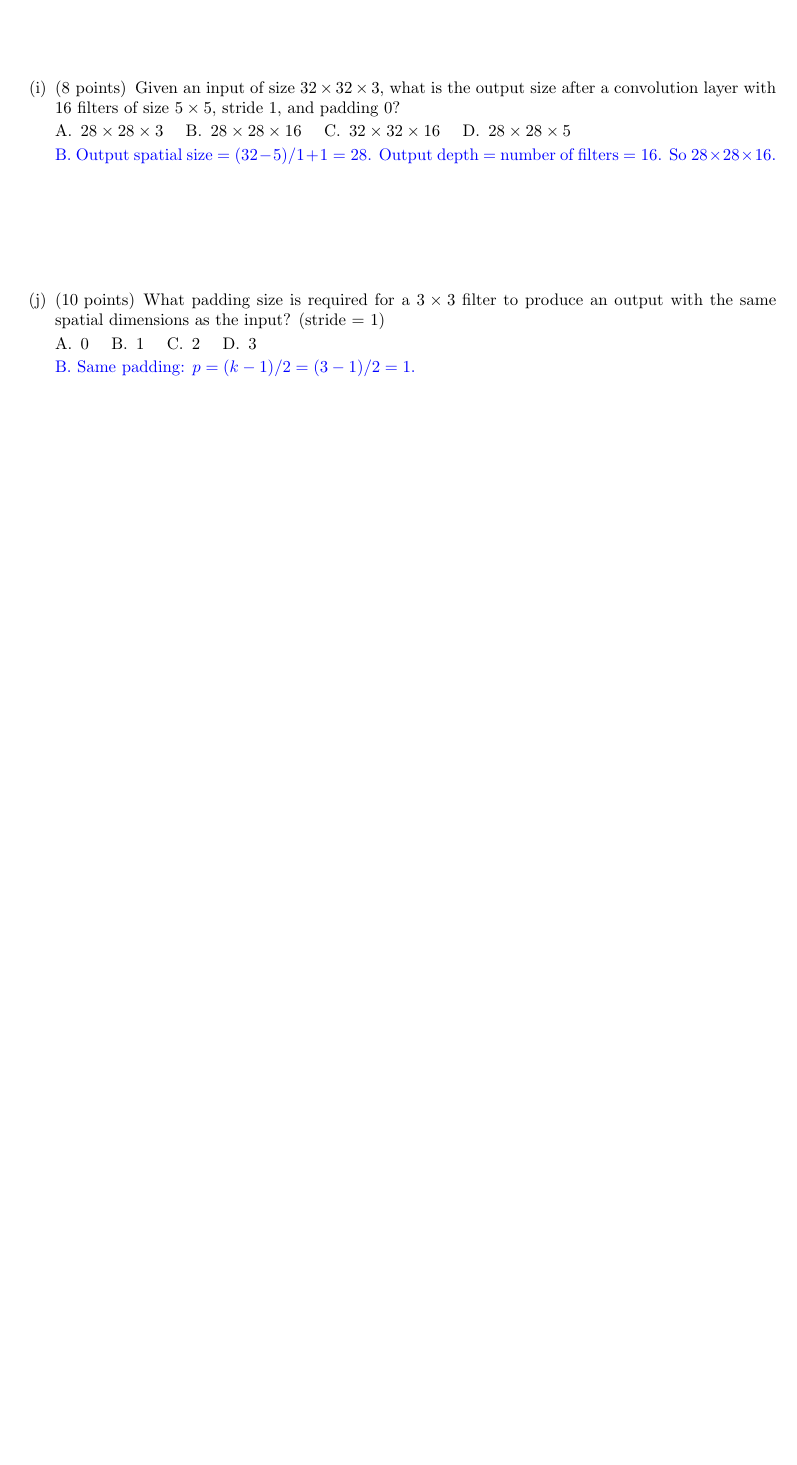
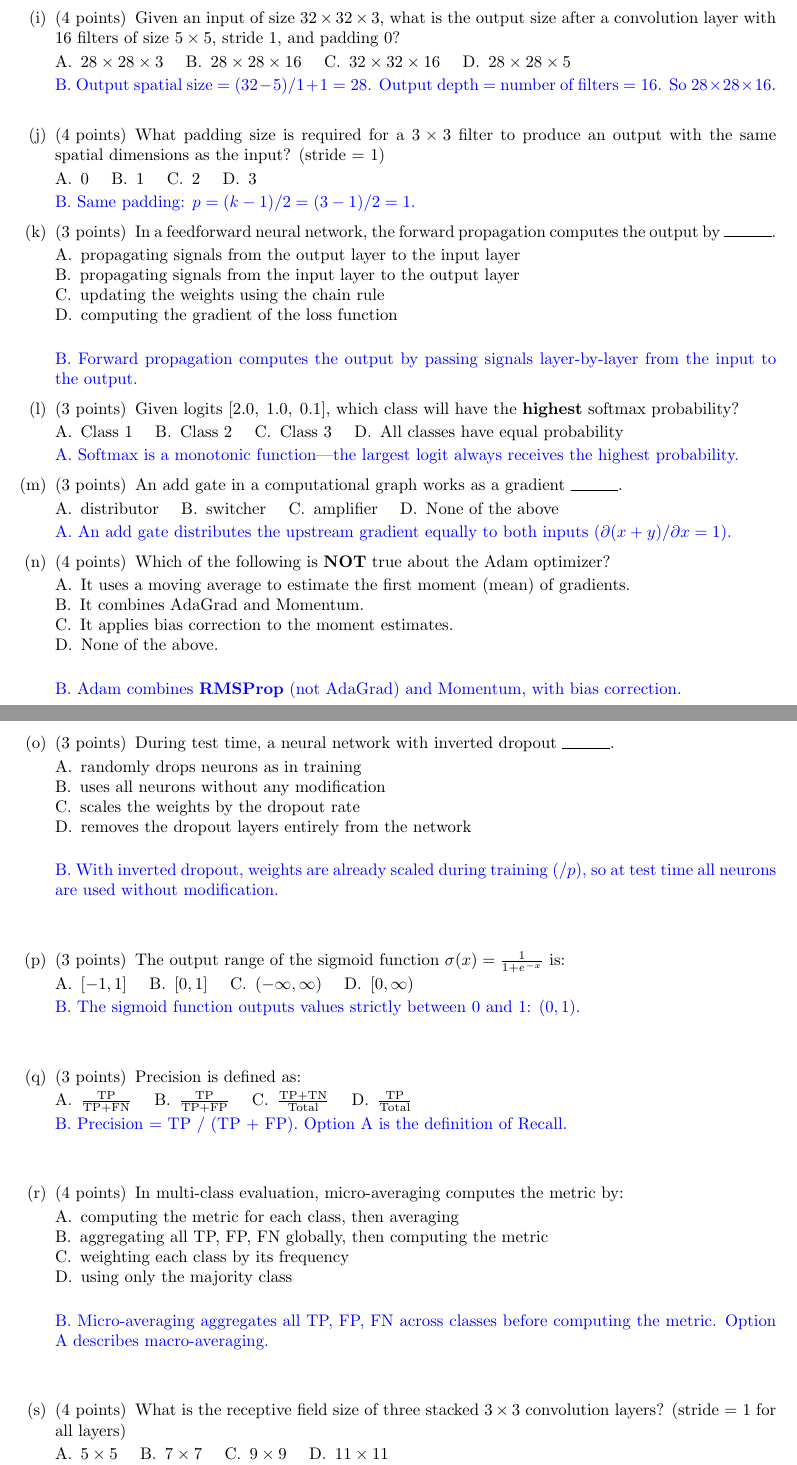
Before and after one commit to kinam0252/AI502-2026-Spring-Midterm, a LaTeX problem sheet (main.tex, which reads multiple_choice.tex): part of page 3 of 3 before the commit and two parts of pages 3 and 4 of 4 after it, the two joined at a grey line, cut so that both start at the same text, the shorter picture padded with empty space. Compiled offline with pdfLaTeX.

Commit message:
Expand MC to 20 questions (70pts), exam time 60min
Added 10 new MC questions (sample exam style):
- L01: Forward propagation direction
- L02: Softmax highest probability
- L03: Add gate = gradient distributor
- L04: Adam NOT true (AdaGrad vs RMSProp)
- L05: Inverted dropout at test time
- L05: Sigmoid output range
- L06: Precision definition
- L06: Micro vs Macro averaging
- L07: Receptive field of 3x Conv3x3
- L07: VGGNet 3x3 stacking advantage

Scoring: 10 easy (3pts) + 10 harder (4pts) = 70pts
Time: 75min -> 60min

Co-authored-by: Copilot <223556219+Copilot@users.noreply.github.com>

```diff
--- a/multiple_choice.tex
+++ b/multiple_choice.tex
@@ -111,7 +111,7 @@
 \vspace{\stretch{1}}
 
 % 출처: L07 (Convolution output size)
-\part[8] Given an input of size $32 \times 32 \times 3$, what is the output size after a convolution layer with 16 filters of size $5 \times 5$, stride 1, and padding 0?
+\part[4] Given an input of size $32 \times 32 \times 3$, what is the output size after a convolution layer with 16 filters of size $5 \times 5$, stride 1, and padding 0?
 
 \begin{oneparchoices}
  \choice $28 \times 28 \times 3$
@@ -124,7 +124,7 @@
 \vspace{\stretch{1}}
 
 % 출처: L07 (Same padding)
-\part[10] What padding size is required for a $3 \times 3$ filter to produce an output with the same spatial dimensions as the input? (stride = 1)
+\part[4] What padding size is required for a $3 \times 3$ filter to produce an output with the same spatial dimensions as the input? (stride = 1)
 
 \begin{oneparchoices}
  \choice 0
@@ -136,3 +136,116 @@
 \answer{B. Same padding: $p = (k-1)/2 = (3-1)/2 = 1$.}
 \vspace{\stretch{1}}
 
+% 출처: L01 (Forward propagation)
+\part[3] In a feedforward neural network, the forward propagation computes the output by \rule{1cm}{0.15mm}.
+
+\begin{oneparchoices}
+ \choice propagating signals from the output layer to the input layer \\
+ \choice propagating signals from the input layer to the output layer \\
+ \choice updating the weights using the chain rule \\
+ \choice computing the gradient of the loss function \\
+\end{oneparchoices}
+
+\answer{B. Forward propagation computes the output by passing signals layer-by-layer from the input to the output.}
+\vspace{\stretch{1}}
+
+% 출처: L02 (Softmax)
+\part[3] Given logits $[2.0,\; 1.0,\; 0.1]$, which class will have the \textbf{highest} softmax probability?
+
+\begin{oneparchoices}
+ \choice Class 1
+ \choice Class 2
+ \choice Class 3
+ \choice All classes have equal probability
+\end{oneparchoices}
+
+\answer{A. Softmax is a monotonic function—the largest logit always receives the highest probability.}
+\vspace{\stretch{1}}
+
+% 출처: L03 (Add gate)
+\part[3] An add gate in a computational graph works as a gradient \rule{1cm}{0.15mm}.
+
+\begin{oneparchoices}
+ \choice distributor
+ \choice switcher
+ \choice amplifier
+ \choice None of the above
+\end{oneparchoices}
+
+\answer{A. An add gate distributes the upstream gradient equally to both inputs ($\partial(x+y)/\partial x = 1$).}
+\vspace{\stretch{1}}
+
+% 출처: L04 (Adam)
+\part[4] Which of the following is \textbf{NOT} true about the Adam optimizer?
+
+\begin{oneparchoices}
+ \choice It uses a moving average to estimate the first moment (mean) of gradients. \\
+ \choice It combines AdaGrad and Momentum. \\
+ \choice It applies bias correction to the moment estimates. \\
+ \choice None of the above. \\
+\end{oneparchoices}
+
+\answer{B. Adam combines \textbf{RMSProp} (not AdaGrad) and Momentum, with bias correction.}
+\vspace{\stretch{1}}
+
+% 출처: L05 (Dropout)
+\part[3] During test time, a neural network with inverted dropout \rule{1cm}{0.15mm}.
+
+\begin{oneparchoices}
+ \choice randomly drops neurons as in training \\
+ \choice uses all neurons without any modification \\
+ \choice scales the weights by the dropout rate \\
+ \choice removes the dropout layers entirely from the network \\
+\end{oneparchoices}
+
+\answer{B. With inverted dropout, weights are already scaled during training ($/ p$), so at test time all neurons are used without modification.}
+\vspace{\stretch{1}}
+
+% 출처: L05 (Sigmoid)
+\part[3] The output range of the sigmoid function $\sigma(x) = \frac{1}{1+e^{-x}}$ is:
+
+\begin{oneparchoices}
+ \choice $[-1, 1]$
+ \choice $[0, 1]$
+ \choice $(-\infty, \infty)$
+ \choice $[0, \infty)$
+\end{oneparchoices}
+
+\answer{B. The sigmoid function outputs values strictly between 0 and 1: $(0, 1)$.}
+\vspace{\stretch{1}}
+
+% 출처: L06 (Precision / Recall)
+\part[3] Precision is defined as:
+
+\begin{oneparchoices}
+ \choice $\frac{\text{TP}}{\text{TP} + \text{FN}}$
+ \choice $\frac{\text{TP}}{\text{TP} + \text{FP}}$
+ \choice $\frac{\text{TP} + \text{TN}}{\text{Total}}$
+ \choice $\frac{\text{TP}}{\text{Total}}$
+\end{oneparchoices}
+
+\answer{B. Precision = TP / (TP + FP). Option A is the definition of Recall.}
+\vspace{\stretch{1}}
+
+% 출처: L06 (Micro vs Macro averaging)
+\part[4] In multi-class evaluation, micro-averaging computes the metric by:
+
+\begin{oneparchoices}
+ \choice computing the metric for each class, then averaging \\
+ \choice aggregating all TP, FP, FN globally, then computing the metric \\
+ \choice weighting each class by its frequency \\
+ \choice using only the majority class \\
+\end{oneparchoices}
+
+\answer{B. Micro-averaging aggregates all TP, FP, FN across classes before computing the metric. Option A describes macro-averaging.}
+\vspace{\stretch{1}}
+
+% 출처: L07 (Receptive field)
+\part[4] What is the receptive field size of three stacked $3 \times 3$ convolution layers? (stride = 1 for all layers)
+
+\begin{oneparchoices}
+ \choice $5 \times 5$
+ \choice $7 \times 7$
+ \choice $9 \times 9$
+ \choice $11 \times 11$
+\end{oneparchoices}
```
Also changed, not shown: main.tex (+2 -2 lines), multiple_choice.tex (33 more changed lines).
